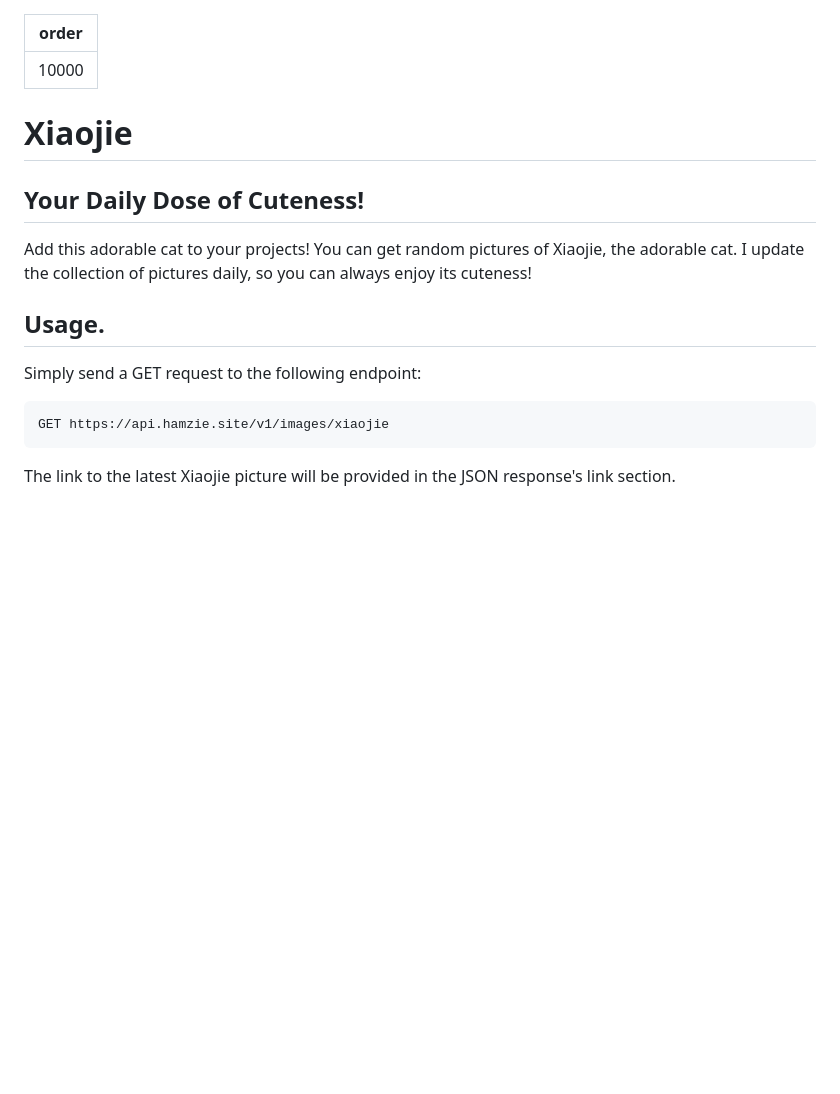
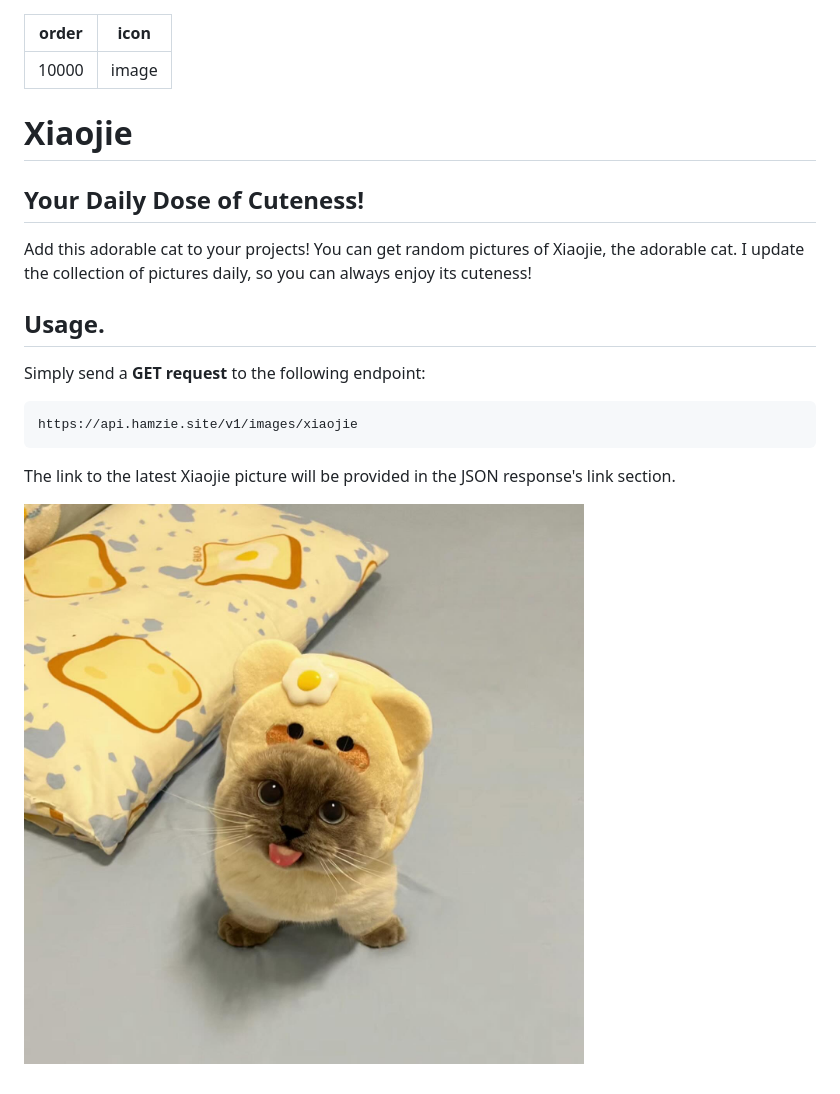
Before and after one commit to Hamziee/Hamzie-API-docs, a Markdown page: images/xiaojie.md, the part around the change. Rendered like a GitHub page; pictures changed too: static/xiaojie.jpg (added); blank space fills up the shorter version.

````diff
--- a/API/images/xiaojie.md
+++ b/images/xiaojie.md
@@ -1,5 +1,6 @@
 ---
 order: 10000
+icon: image
 ---
 
 # Xiaojie
@@ -9,10 +10,12 @@ Add this adorable cat to your projects! You can get random pictures of Xiaojie,
 
 ## Usage.
 
-Simply send a GET request to the following endpoint:
+Simply send a **GET request** to the following endpoint:
 
 ```
-GET https://api.hamzie.site/v1/images/xiaojie
+https://api.hamzie.site/v1/images/xiaojie
 ```
 
 The link to the latest Xiaojie picture will be provided in the JSON response's link section.
+
+![Least adorable picture of Xiaojie.](/static/xiaojie.jpg)
````
Also changed, not shown: index.md (+2 -2 lines), 4 other files.
